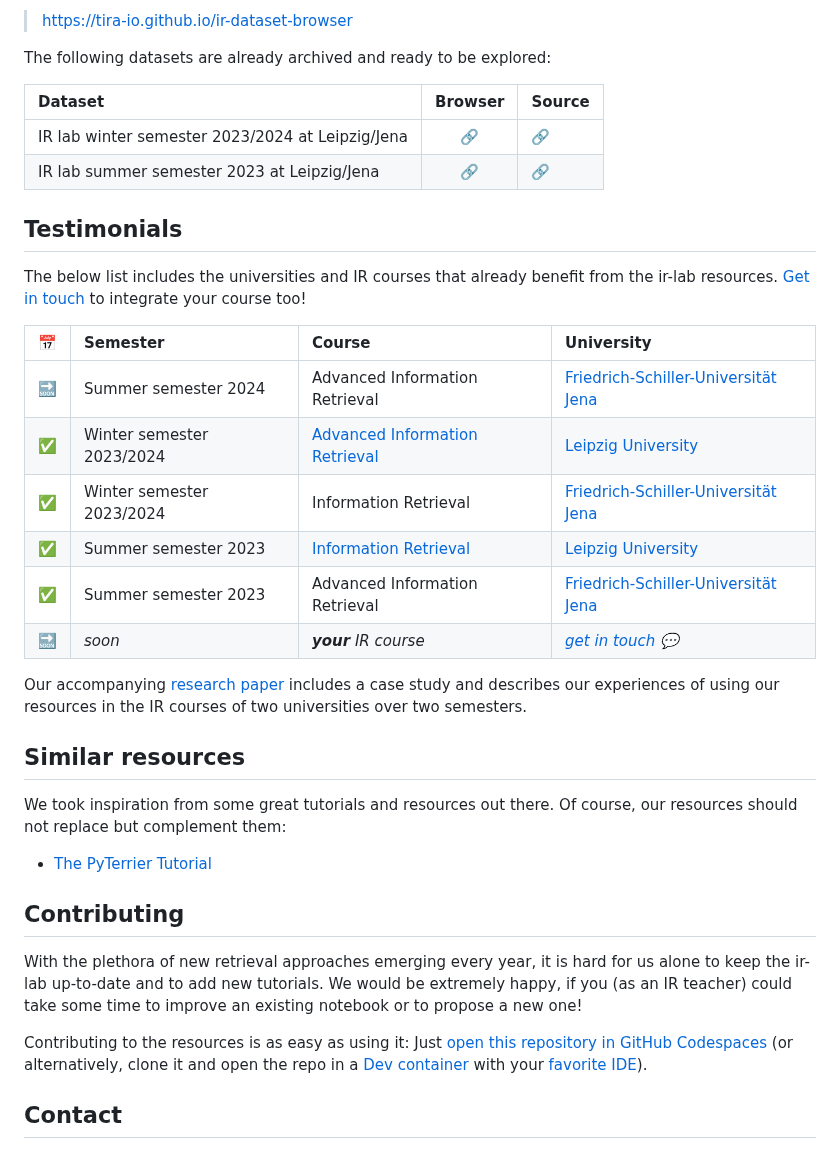
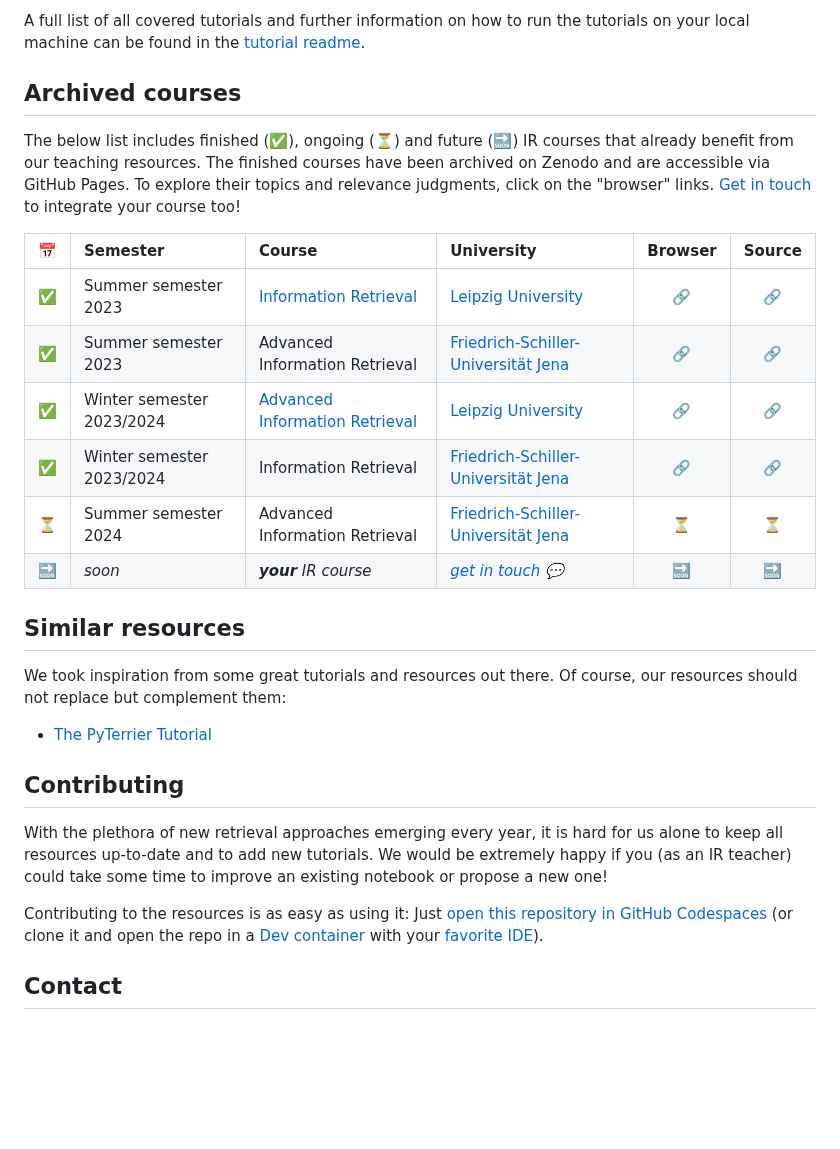
Before and after one commit to tira-io/teaching-ir-with-shared-tasks, a Markdown page: README.md, the part around one of its changes. Drawn GitHub-style; blank space fills up the shorter version.

```diff
--- a/README.md
+++ b/README.md
@@ -77,28 +93,22 @@ the [dashboard](#dashboard), the [tutorials](#tutorials), [reproducible experime
 
-> [https://tira-io.github.io/ir-dataset-browser](https://tira-io.github.io/ir-dataset-browser)
+A full list of all covered tutorials and further information on how to run the tutorials on your local machine can be found in the [tutorial readme](tutorials/README.md).
 
-The following datasets are already archived and ready to be explored:
+## Archived courses
 
-| Dataset | Browser | Source |
-|:--|:-:|:--|
-| IR lab winter semester 2023/2024 at Leipzig/Jena | [🔗](https://tira-io.github.io/ir-lab-ws-23/) | [🔗](https://github.com/tira-io/ir-lab-ws-23) |
-| IR lab summer semester 2023 at Leipzig/Jena | [🔗](https://tira-io.github.io/ir-lab-sose-23/) | [🔗](https://github.com/tira-io/ir-lab-sose-23) |
+The below list includes finished (✅), ongoing (⏳) and future (🔜) IR courses that already benefit from our teaching resources.
+The finished courses have been archived on Zenodo and are accessible via GitHub Pages. To explore their topics and relevance judgments, click on the "browser" links.
+[Get in touch](#contact) to integrate your course too!
 
+| 📅 | Semester | Course | University | Browser | Source |
+|:-:|:--|:--|:--|:-:|:-:|
+| ✅ | Summer semester 2023 | [Information Retrieval](https://temir.org/teaching/information-retrieval-ss23/information-retrieval-ss23.html) | [Leipzig University](https://leipzig.webis.de) | [🔗](https://tira-io.github.io/ir-lab-sose-23/) | [🔗](https://github.com/tira-io/ir-lab-sose-23) |
+| ✅ | Summer semester 2023 | Advanced Information Retrieval |  [Friedrich-Schiller-Universität Jena](https://jena.webis.de) | [🔗](https://tira-io.github.io/ir-lab-sose-23/) | [🔗](https://github.com/tira-io/ir-lab-sose-23) |
+| ✅ | Winter semester 2023/2024 | [Advanced Information Retrieval](https://temir.org/teaching/information-retrieval-ws23/information-retrieval-ws23.html) | [Leipzig University](https://leipzig.webis.de) | [🔗](https://tira-io.github.io/ir-lab-ws-23/) | [🔗](https://github.com/tira-io/ir-lab-ws-23) |
+| ✅ | Winter semester 2023/2024 | Information Retrieval | [Friedrich-Schiller-Universität Jena](https://jena.webis.de) | [🔗](https://tira-io.github.io/ir-lab-ws-23/) | [🔗](https://github.com/tira-io/ir-lab-ws-23) |
+| ⏳ | Summer semester 2024 | Advanced Information Retrieval |[Friedrich-Schiller-Universität Jena](https://jena.webis.de) | ⏳ | ⏳ |
+| 🔜 | _soon_ | _**your** IR course_ | _[get in touch 💬](#contact)_ | 🔜 | 🔜 |
 
-## Testimonials
-
-The below list includes the universities and IR courses that already benefit from the ir-lab resources. [Get in touch](#contact) to integrate your course too!
-
-| 📅 | Semester | Course | University |
-|:-:|:--|:--|:--|
-| 🔜 | Summer semester 2024 | Advanced Information Retrieval | [Friedrich-Schiller-Universität Jena](https://jena.webis.de) |
-| ✅ | Winter semester 2023/2024 | [Advanced Information Retrieval](https://temir.org/teaching/information-retrieval-ws23/information-retrieval-ws23.html) | [Leipzig University](https://leipzig.webis.de) |
-| ✅ | Winter semester 2023/2024 | Information Retrieval | [Friedrich-Schiller-Universität Jena](https://jena.webis.de) |
-| ✅ | Summer semester 2023 | [Information Retrieval](https://temir.org/teaching/information-retrieval-ss23/information-retrieval-ss23.html) | [Leipzig University](https://leipzig.webis.de) |
-| ✅ | Summer semester 2023 | Advanced Information Retrieval | [Friedrich-Schiller-Universität Jena](https://jena.webis.de) |
-| 🔜 | _soon_ | _**your** IR course_ | _[get in touch 💬](#contact)_ |
-
-Our accompanying [research paper](#citation) includes a case study and describes our experiences of using our resources in the IR courses of two universities over two semesters.
+<!-- Our accompanying [research paper](#citation) includes a case study and describes our experiences of using our resources in the IR courses of two universities over two semesters. -->
 
 ## Similar resources
 
@@ -108,9 +118,9 @@ We took inspiration from some great tutorials and resources out there. Of course
 
 ## Contributing
 
-With the plethora of new retrieval approaches emerging every year, it is hard for us alone to keep the ir-lab up-to-date and to add new tutorials. We would be extremely happy, if you (as an IR teacher) could take some time to improve an existing notebook or to propose a new one!
+With the plethora of new retrieval approaches emerging every year, it is hard for us alone to keep all resources up-to-date and to add new tutorials. We would be extremely happy if you (as an IR teacher) could take some time to improve an existing notebook or propose a new one!
 
-Contributing to the resources is as easy as using it: Just [open this repository in GitHub Codespaces](https://codespaces.new/tira-io/teaching-ir-with-shared-tasks?quickstart=1) (or alternatively, clone it and open the repo in a [Dev container](https://containers.dev/) with your [favorite IDE](https://containers.dev/supporting)).
+Contributing to the resources is as easy as using it: Just [open this repository in GitHub Codespaces](https://github.com/codespaces/new/tira-io/teaching-ir-with-shared-tasks?quickstart=1) (or clone it and open the repo in a [Dev container](https://containers.dev/) with your [favorite IDE](https://containers.dev/supporting)).
 
 ## Contact
 
```
Also changed, not shown: other parts of README.md (+39 -22 lines), docs/screenshot-dashboard.png (added), docs/screenshot-ir-datasets-browser.png (added).
